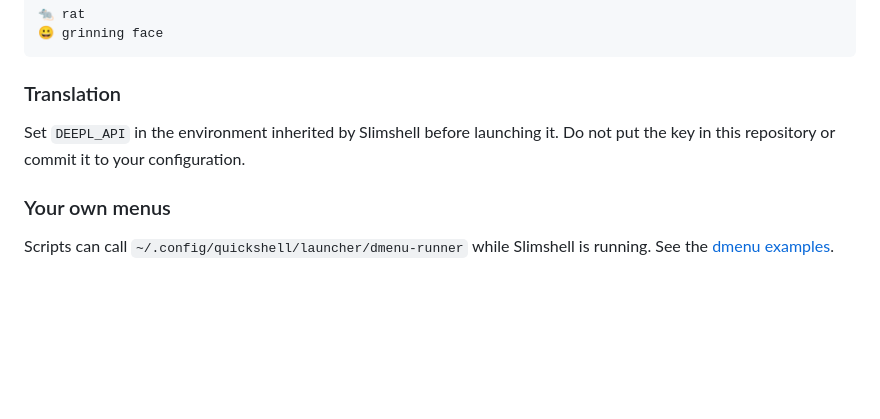
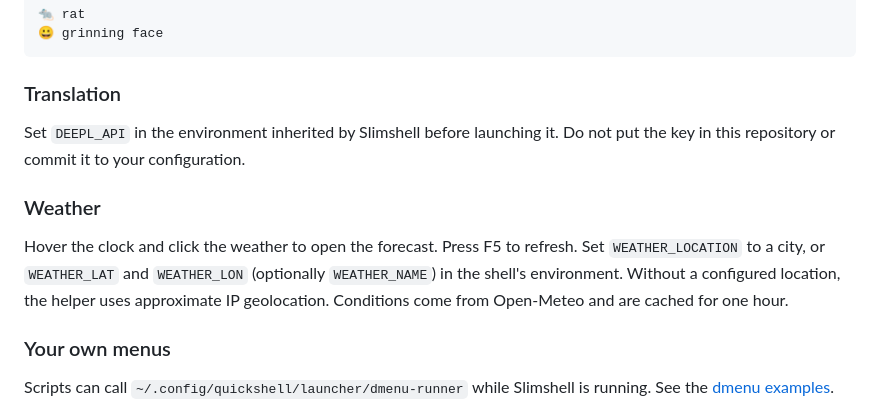
Before and after one commit to bitterhalt/slimshell, a Markdown page: assets/INSTALL.md, the part around the change. Drawn GitHub-style; blank space fills up the shorter version.

```diff
--- a/assets/INSTALL.md
+++ b/assets/INSTALL.md
@@ -150,6 +150,14 @@ its search description on each line:
 Set `DEEPL_API` in the environment inherited by Slimshell before launching it.
 Do not put the key in this repository or commit it to your configuration.
 
+### Weather
+
+Hover the clock and click the weather to open the forecast. Press F5 to refresh.
+Set `WEATHER_LOCATION` to a city, or `WEATHER_LAT` and `WEATHER_LON` (optionally
+`WEATHER_NAME`) in the shell's environment. Without a configured location, the
+helper uses approximate IP geolocation. Conditions come from Open-Meteo and
+are cached for one hour.
+
 ### Your own menus
 
 Scripts can call `~/.config/quickshell/launcher/dmenu-runner` while Slimshell is
```
Also changed, not shown: README.md (+4 -2 lines), assets/weather.png (added), 12 other files.
